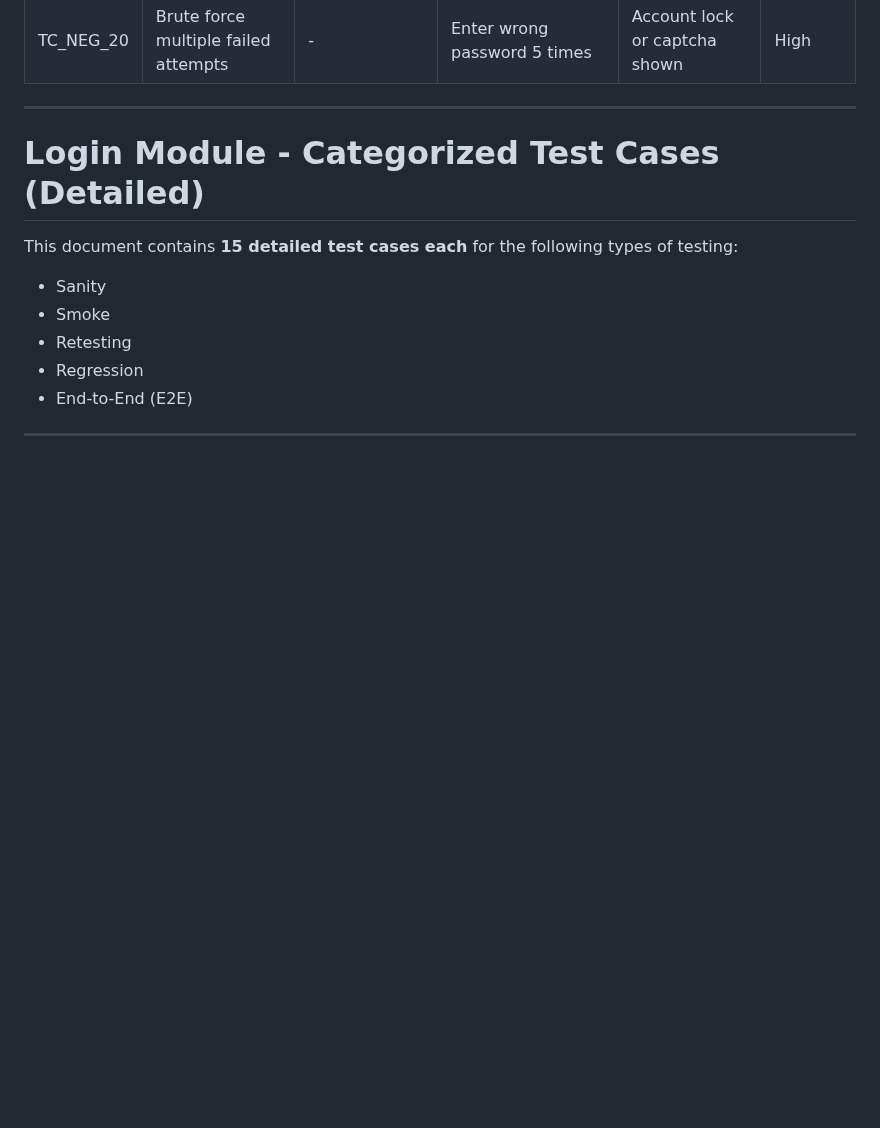
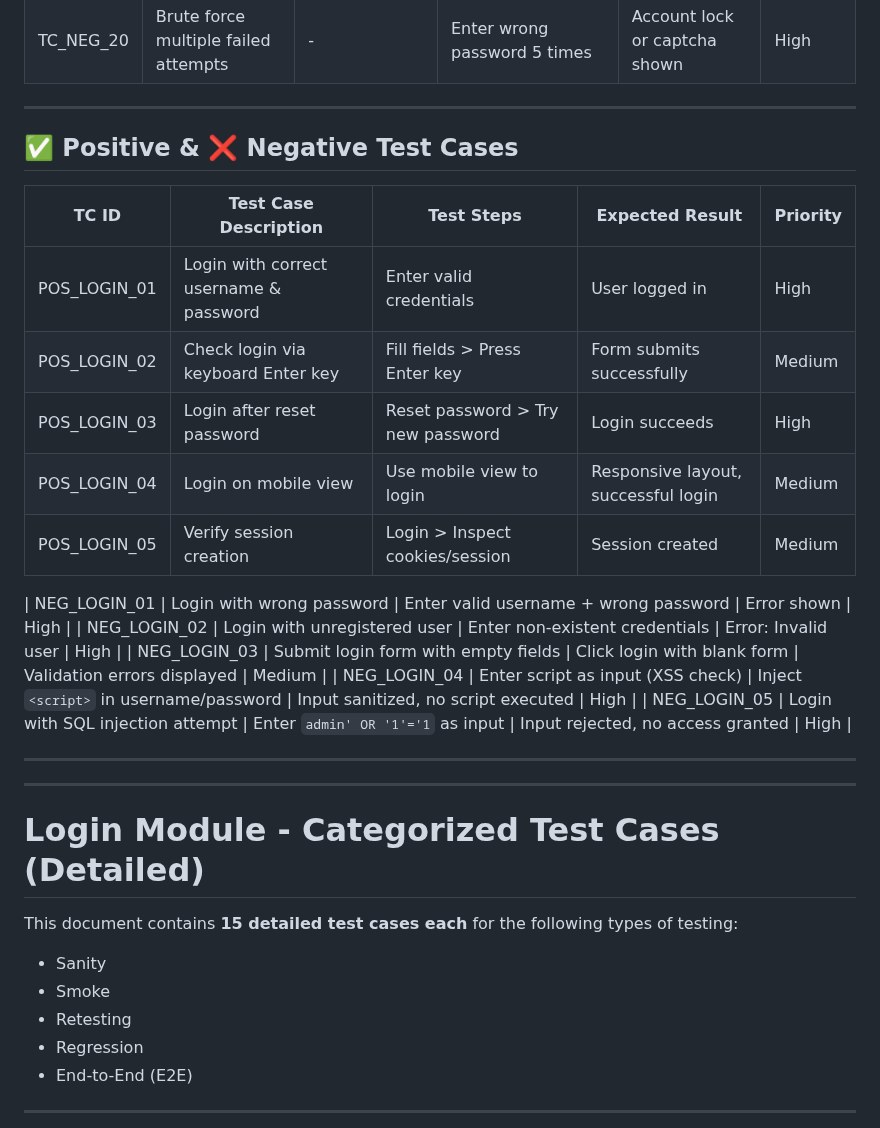
Before and after one commit to PratikJ0shi/test-cases, a Markdown page: form/login_testcases/index.md, the part around one of its changes. Drawn GitHub-style; blank space fills up the shorter version.

```diff
--- a/form/login_testcases/index.md
+++ b/form/login_testcases/index.md
@@ -100,6 +100,26 @@ This document includes **20 positive** and **20 negative** test cases for valida
 
 ---
 
+## ✅ Positive & ❌ Negative Test Cases
+
+| TC ID     | Test Case Description                              | Test Steps                                                     | Expected Result                                     | Priority |
+|-----------|----------------------------------------------------|----------------------------------------------------------------|-----------------------------------------------------|----------|
+| POS_LOGIN_01 | Login with correct username & password            | Enter valid credentials                                        | User logged in                                      | High     |
+| POS_LOGIN_02 | Check login via keyboard Enter key                | Fill fields > Press Enter key                                  | Form submits successfully                           | Medium   |
+| POS_LOGIN_03 | Login after reset password                        | Reset password > Try new password                              | Login succeeds                                      | High     |
+| POS_LOGIN_04 | Login on mobile view                              | Use mobile view to login                                       | Responsive layout, successful login                 | Medium   |
+| POS_LOGIN_05 | Verify session creation                           | Login > Inspect cookies/session                                | Session created                                     | Medium   |
+
+| NEG_LOGIN_01 | Login with wrong password                         | Enter valid username + wrong password                          | Error shown                                         | High     |
+| NEG_LOGIN_02 | Login with unregistered user                      | Enter non-existent credentials                                 | Error: Invalid user                                 | High     |
+| NEG_LOGIN_03 | Submit login form with empty fields               | Click login with blank form                                    | Validation errors displayed                         | Medium   |
+| NEG_LOGIN_04 | Enter script as input (XSS check)                 | Inject `<script>` in username/password                         | Input sanitized, no script executed                 | High     |
+| NEG_LOGIN_05 | Login with SQL injection attempt                  | Enter `admin' OR '1'='1` as input                              | Input rejected, no access granted                   | High     |
+
+---
+
+---
+
 
 # Login Module - Categorized Test Cases (Detailed)
 
```
Also changed, not shown: other parts of form/login_testcases/index.md (+27 -36 lines).
